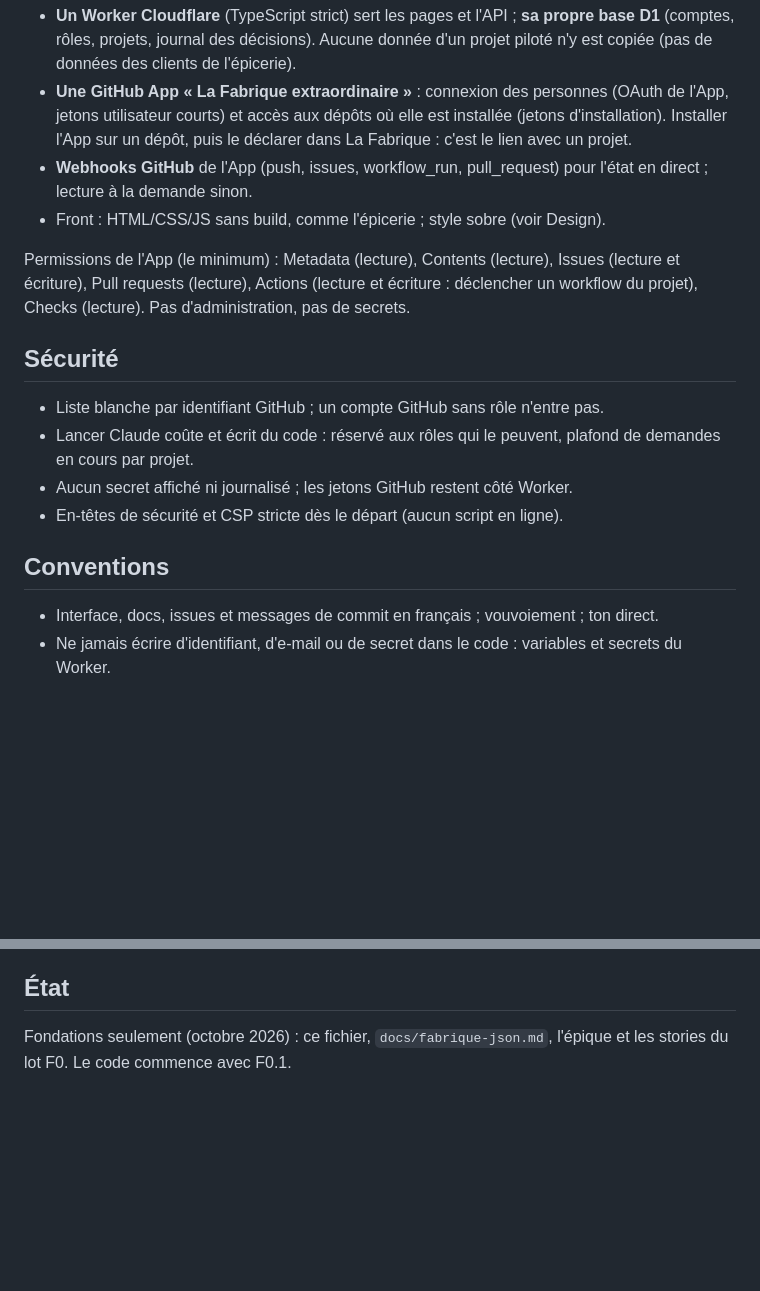
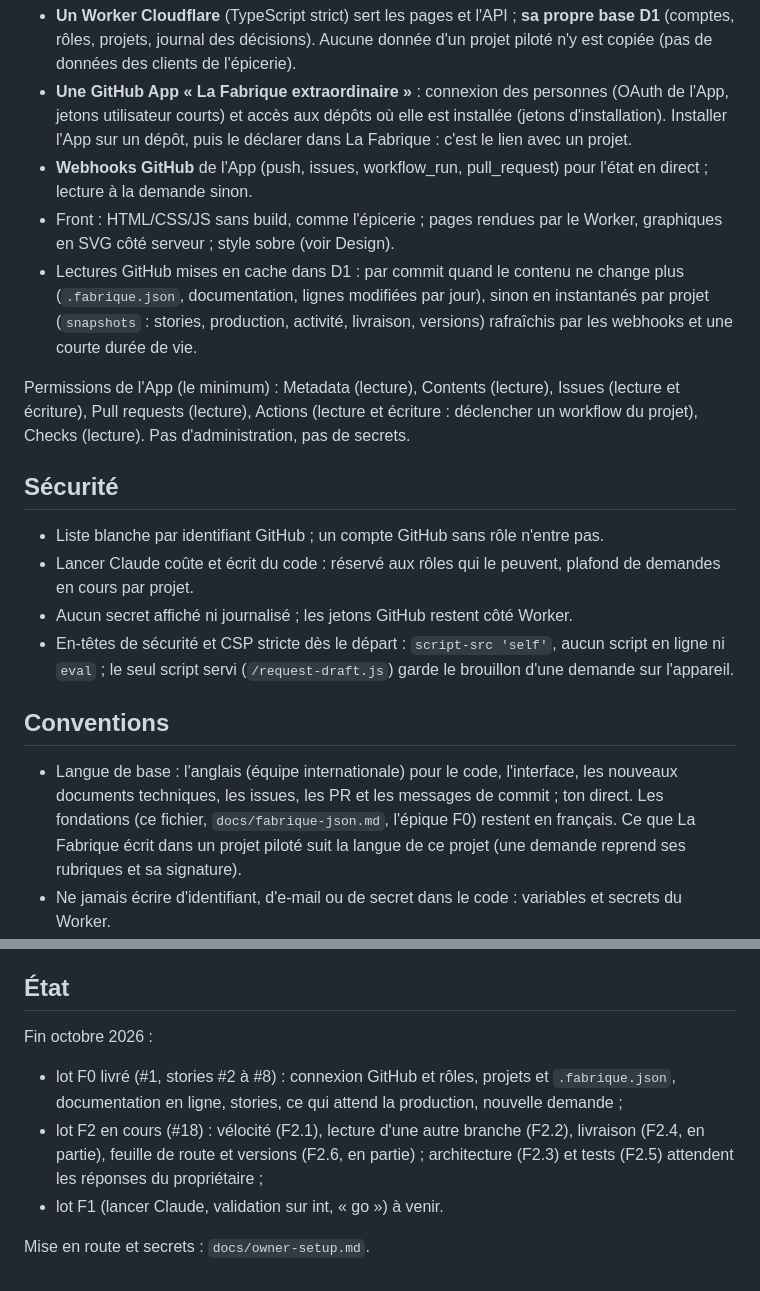
Before and after one commit to serge-fantino/la-fabrique, a Markdown page: CLAUDE.md, 2 parts joined by grey strips. GitHub-like rendering; blank space fills up the shorter version.

Commit message:
CLAUDE.md: record the language convention, caches, CSP and current state
The owner chose English as the base language; the file still said
French everywhere. Also notes how GitHub reads are cached, the CSP as it
now is (`script-src 'self'`, no inline script), and where the lots stand.

Co-Authored-By: Claude Opus 5.5 <noreply@anthropic.com>
Claude-Session: https://claude.ai/code/session_014XE2ZrcZNAtQ2eoqoDZk9T

```diff
--- a/CLAUDE.md
+++ b/CLAUDE.md
@@ -27,7 +27,8 @@ Premier projet piloté : L'épicerie extraordinaire (`serge-fantino/epicerie-ext
 - **Un Worker Cloudflare** (TypeScript strict) sert les pages et l'API ; **sa propre base D1** (comptes, rôles, projets, journal des décisions). Aucune donnée d'un projet piloté n'y est copiée (pas de données des clients de l'épicerie).
 - **Une GitHub App « La Fabrique extraordinaire »** : connexion des personnes (OAuth de l'App, jetons utilisateur courts) et accès aux dépôts où elle est installée (jetons d'installation). Installer l'App sur un dépôt, puis le déclarer dans La Fabrique : c'est le lien avec un projet.
 - **Webhooks GitHub** de l'App (push, issues, workflow_run, pull_request) pour l'état en direct ; lecture à la demande sinon.
-- Front : HTML/CSS/JS sans build, comme l'épicerie ; style sobre (voir Design).
+- Front : HTML/CSS/JS sans build, comme l'épicerie ; pages rendues par le Worker, graphiques en SVG côté serveur ; style sobre (voir Design).
+- Lectures GitHub mises en cache dans D1 : par commit quand le contenu ne change plus (`.fabrique.json`, documentation, lignes modifiées par jour), sinon en instantanés par projet (`snapshots` : stories, production, activité, livraison, versions) rafraîchis par les webhooks et une courte durée de vie.
 
 Permissions de l'App (le minimum) : Metadata (lecture), Contents (lecture), Issues (lecture et écriture), Pull requests (lecture), Actions (lecture et écriture : déclencher un workflow du projet), Checks (lecture). Pas d'administration, pas de secrets.
 
@@ -36,11 +37,11 @@ Permissions de l'App (le minimum) : Metadata (lecture), Contents (lecture), Issu
 - Liste blanche par identifiant GitHub ; un compte GitHub sans rôle n'entre pas.
 - Lancer Claude coûte et écrit du code : réservé aux rôles qui le peuvent, plafond de demandes en cours par projet.
 - Aucun secret affiché ni journalisé ; les jetons GitHub restent côté Worker.
-- En-têtes de sécurité et CSP stricte dès le départ (aucun script en ligne).
+- En-têtes de sécurité et CSP stricte dès le départ : `script-src 'self'`, aucun script en ligne ni `eval` ; le seul script servi (`/request-draft.js`) garde le brouillon d'une demande sur l'appareil.
 
 ## Conventions
 
-- Interface, docs, issues et messages de commit en français ; vouvoiement ; ton direct.
+- Langue de base : l'anglais (équipe internationale) pour le code, l'interface, les nouveaux documents techniques, les issues, les PR et les messages de commit ; ton direct. Les fondations (ce fichier, `docs/fabrique-json.md`, l'épique F0) restent en français. Ce que La Fabrique écrit dans un projet piloté suit la langue de ce projet (une demande reprend ses rubriques et sa signature).
 - Ne jamais écrire d'identifiant, d'e-mail ou de secret dans le code : variables et secrets du Worker.
 - Stories : épique (étiquette `epique`) et stories numérotées `F<lot>.<n>` (`F0.1`…), chacune avec ses critères d'acceptation.
 
@@ -50,4 +51,9 @@ Sobre et lisible, au service du suivi : un tableau, des états en pastilles, des
 
 ## État
 
-Fondations seulement (octobre 2026) : ce fichier, `docs/fabrique-json.md`, l'épique et les stories du lot F0. Le code commence avec F0.1.
+Fin octobre 2026 :
+- lot F0 livré (#1, stories #2 à #8) : connexion GitHub et rôles, projets et `.fabrique.json`, documentation en ligne, stories, ce qui attend la production, nouvelle demande ;
+- lot F2 en cours (#18) : vélocité (F2.1), lecture d'une autre branche (F2.2), livraison (F2.4, en partie), feuille de route et versions (F2.6, en partie) ; architecture (F2.3) et tests (F2.5) attendent les réponses du propriétaire ;
+- lot F1 (lancer Claude, validation sur int, « go ») à venir.
+
+Mise en route et secrets : `docs/owner-setup.md`.
```
